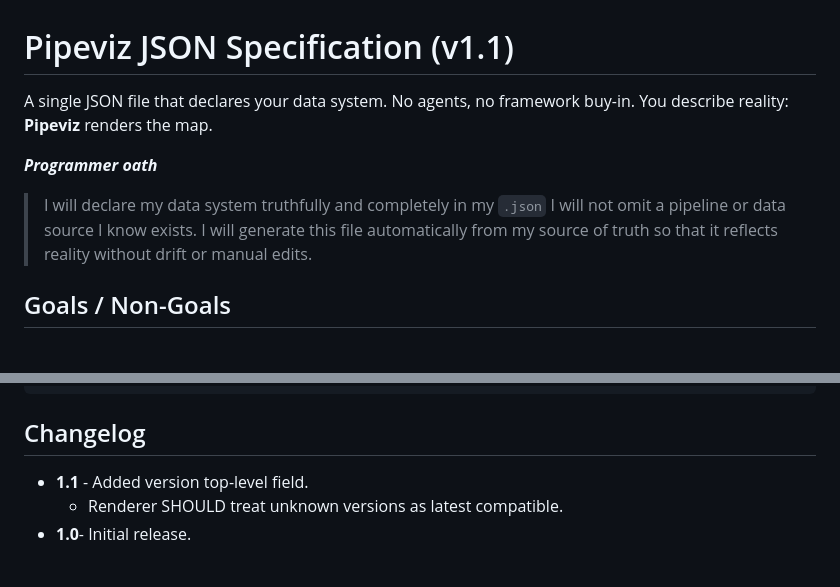
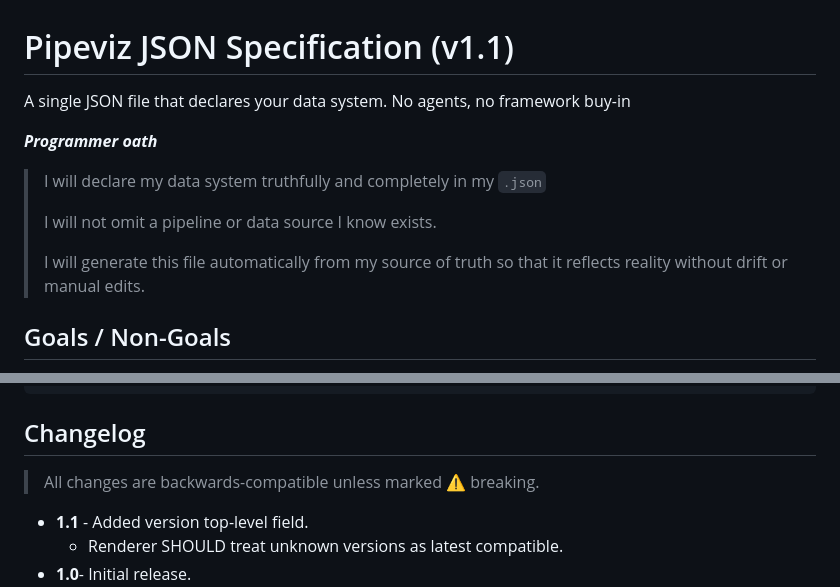
Before and after one commit to mattlianje/pipeviz, a Markdown page: spec.md, 2 parts joined by grey strips. GitHub-like rendering; blank space fills up the shorter version.

````diff
--- a/spec.md
+++ b/spec.md
@@ -1,12 +1,13 @@
 # Pipeviz JSON Specification (v1.1)
 
-A single JSON file that declares your data system. No agents, no framework buy-in.
-You describe reality: **Pipeviz** renders the map.
+A single JSON file that declares your data system. No agents, no framework buy-in
 
 **_Programmer oath_**
 > I will declare my data system truthfully and completely in my `.json`
-I will not omit a pipeline or data source I know exists.
-I will generate this file automatically from my source of truth
+>
+> I will not omit a pipeline or data source I know exists.
+>
+> I will generate this file automatically from my source of truth
 so that it reflects reality without drift or manual edits.
 
 ## Goals / Non-Goals
@@ -118,6 +119,8 @@ All fields are additive, unknown fields are ignored by renderers.
 ```
 
 ## Changelog
+> All changes are backwards-compatible unless marked ⚠️ breaking.
+
 - **1.1** - Added version top-level field.
    - Renderer SHOULD treat unknown versions as latest compatible.
 - **1.0**- Initial release.
````
